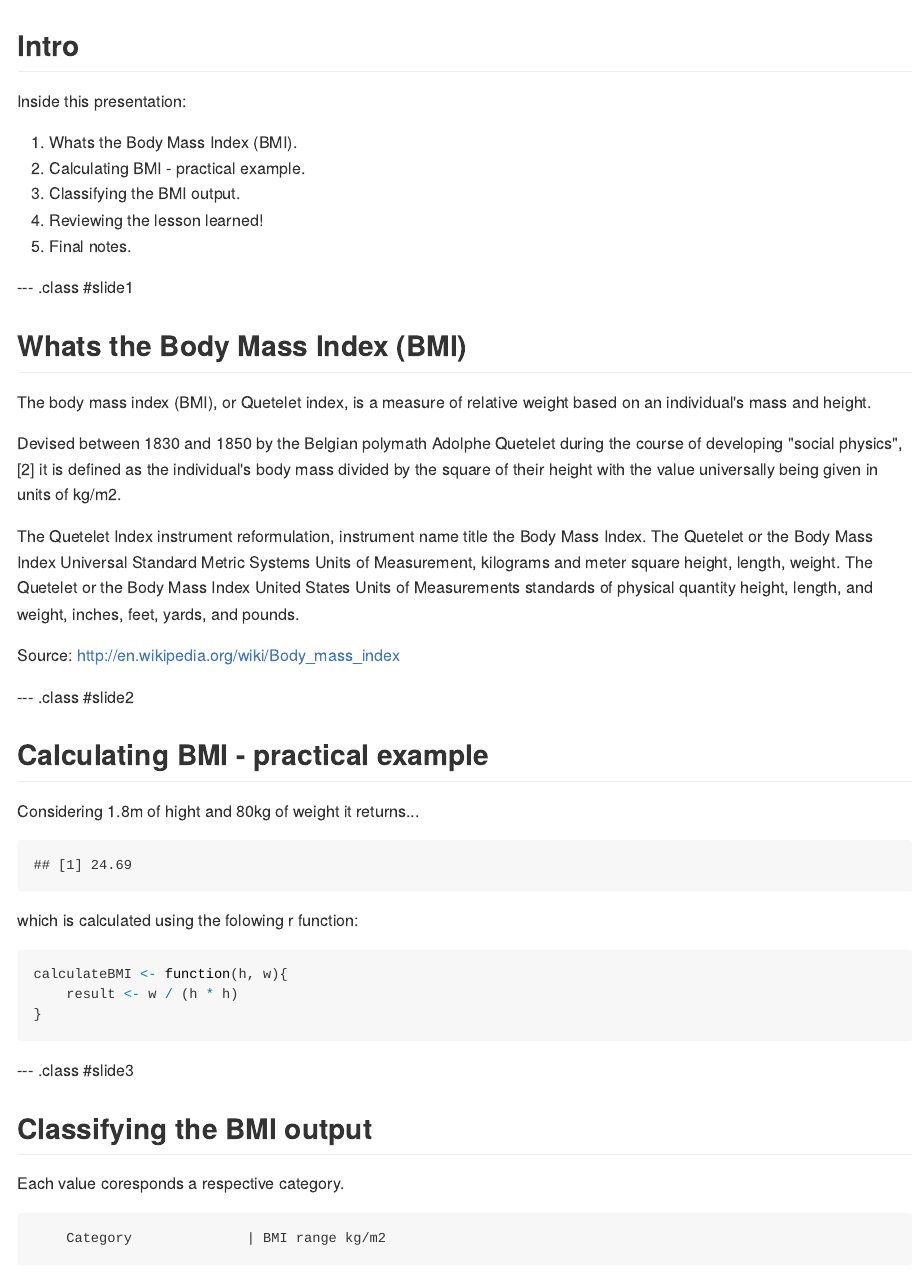
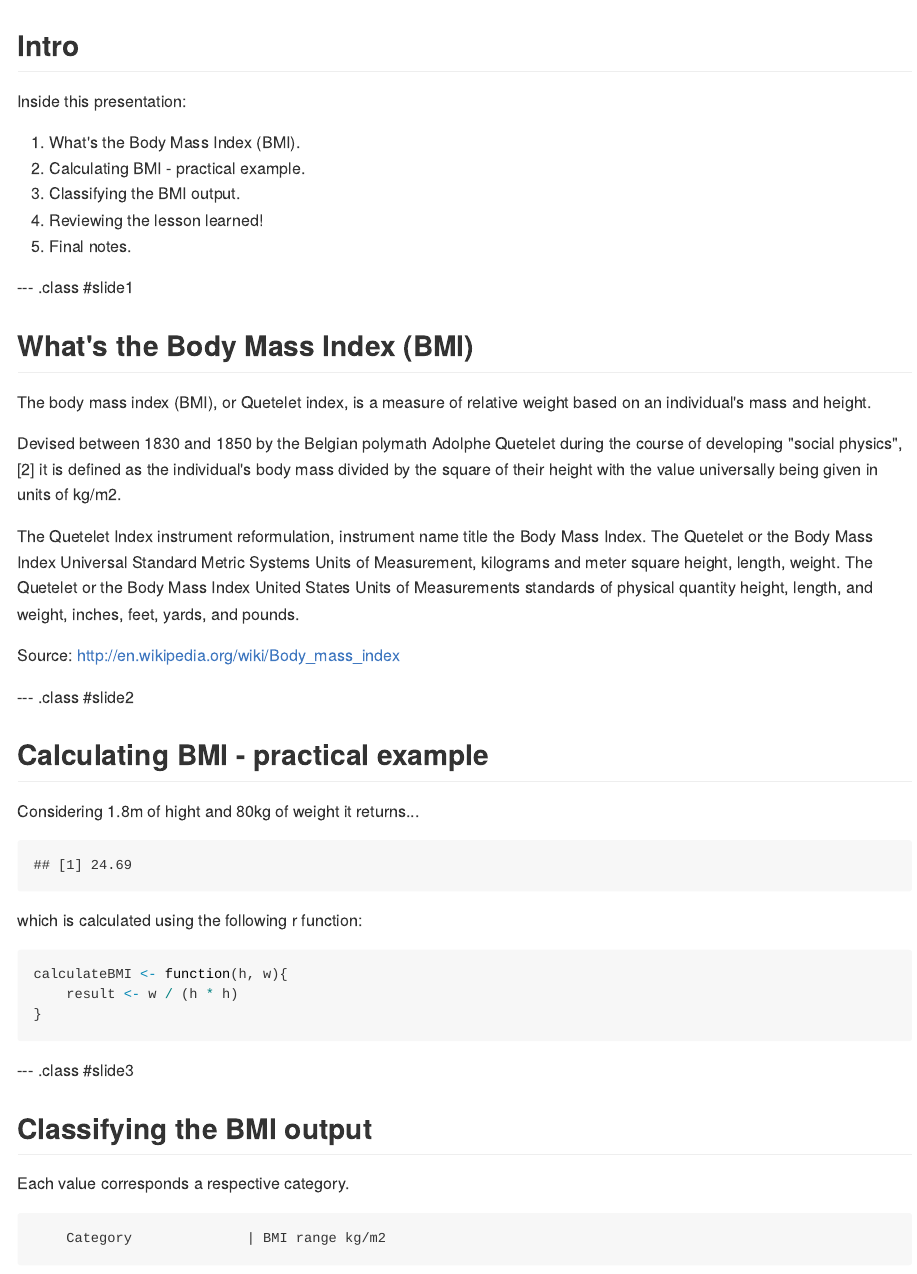
Before and after one commit to gustavopalminha/developing-data-products, an R Markdown document (index.Rmd): the page in a window 1100 px wide, from its top. The pictures show the output file index.md that the author committed with the source, drawn offline in the style of GitHub.

Commit message:
fixing typos

````diff
--- a/index.Rmd
+++ b/index.Rmd
@@ -15,7 +15,7 @@ knit        : slidify::knit2slides
 
 Inside this presentation:
 
-1. Whats the Body Mass Index (BMI).
+1. What's the Body Mass Index (BMI).
 2. Calculating BMI - practical example.
 3. Classifying the BMI output.
 4. Reviewing the lesson learned!
@@ -23,7 +23,7 @@ Inside this presentation:
 
 --- .class #slide1
 
-##  Whats the Body Mass Index (BMI)
+##  What's the Body Mass Index (BMI)
 
 The body mass index (BMI), or Quetelet index, is a measure of relative weight based on an individual's mass and height.
 
@@ -48,7 +48,7 @@ bmiTest
 
 ```
 
-which is calculated using the folowing r function:
+which is calculated using the following r function:
 ```{r}
 calculateBMI <- function(h, w){
 	result <- w / (h * h)
@@ -59,7 +59,7 @@ calculateBMI <- function(h, w){
 
 ## Classifying the BMI output
 
-Each value coresponds a respective category.
+Each value corresponds a respective category.
 
 		Category 			  |	BMI range kg/m2
 --------------------------------------|------------------------
````
Also changed, not shown: index.html, index.md.
